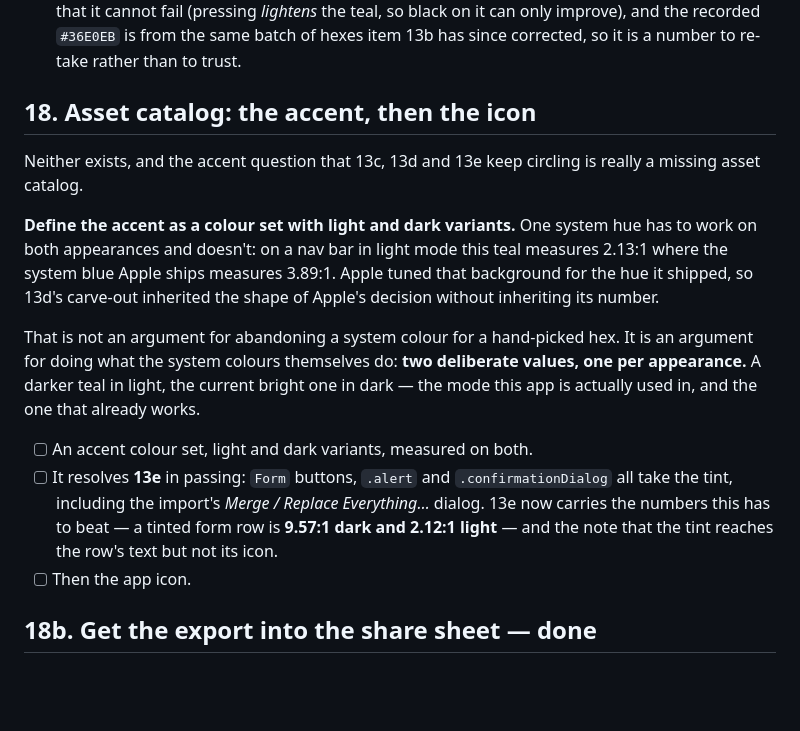
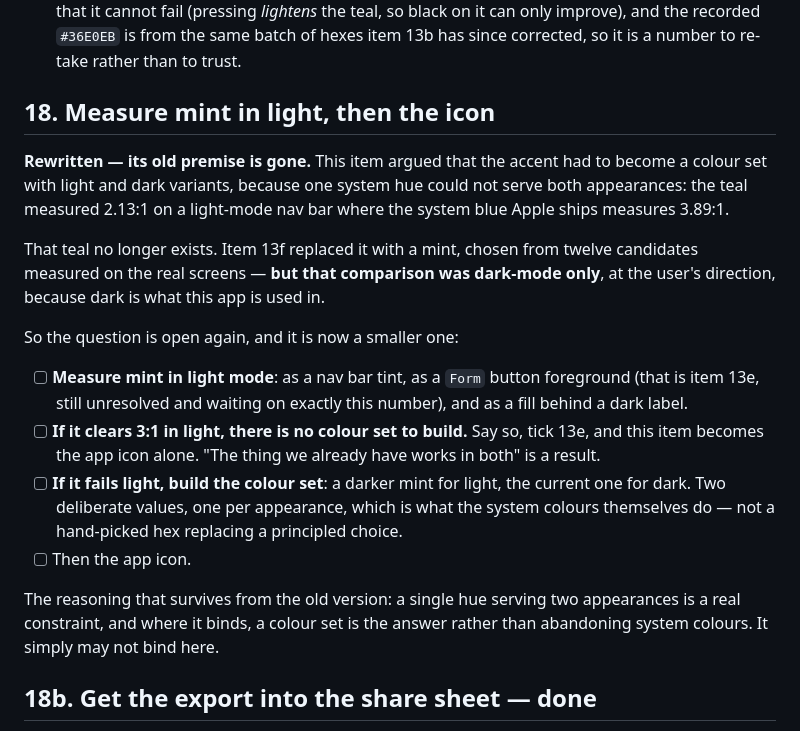
Before and after one commit to novoselov-ab/boring-tracker, a Markdown page: docs/TODO.md, the part around the change. GitHub-like rendering; blank space fills up the shorter version.

Commit message:
Rewrite item 18, whose premise was a teal that no longer exists
The item argued the accent had to become a colour set, because one
system hue could not serve both appearances — the teal measured 2.13:1
on a light-mode nav bar against the system blue's 3.89:1. Item 13f
replaced that teal with a mint chosen from twelve candidates measured
on the real screens, so the number the argument rested on is about a
colour the app does not use.

But the replacement was measured in dark only, at the user's direction,
because dark is what this app is used in. So the question is open again
and smaller: measure mint in light. If it clears 3:1 there is no colour
set to build, item 13e resolves with it, and this item is the icon
alone. If it fails, build the two values.

What survives from the old version is the principle rather than the
number: where one hue cannot serve both appearances, a colour set is
the answer rather than abandoning system colours. It may simply not
bind here.

```diff
--- a/docs/TODO.md
+++ b/docs/TODO.md
@@ -398,30 +398,35 @@ for three reviews running. A thumb has none of that problem.
       same batch of hexes item 13b has since corrected, so it is a number to
       re-take rather than to trust.
 
-## 18. Asset catalog: the accent, then the icon
+## 18. Measure mint in light, then the icon
 
-Neither exists, and the accent question that 13c, 13d and 13e keep circling is
-really a missing asset catalog.
+**Rewritten — its old premise is gone.** This item argued that the accent had
+to become a colour set with light and dark variants, because one system hue
+could not serve both appearances: the teal measured 2.13:1 on a light-mode nav
+bar where the system blue Apple ships measures 3.89:1.
 
-**Define the accent as a colour set with light and dark variants.** One system
-hue has to work on both appearances and doesn't: on a nav bar in light mode
-this teal measures 2.13:1 where the system blue Apple ships measures 3.89:1.
-Apple tuned that background for the hue it shipped, so 13d's carve-out
-inherited the shape of Apple's decision without inheriting its number.
+That teal no longer exists. Item 13f replaced it with a mint, chosen from
+twelve candidates measured on the real screens — **but that comparison was
+dark-mode only**, at the user's direction, because dark is what this app is
+used in.
 
-That is not an argument for abandoning a system colour for a hand-picked hex.
-It is an argument for doing what the system colours themselves do: **two
-deliberate values, one per appearance.** A darker teal in light, the current
-bright one in dark — the mode this app is actually used in, and the one that
-already works.
+So the question is open again, and it is now a smaller one:
 
-- [ ] An accent colour set, light and dark variants, measured on both.
-- [ ] It resolves **13e** in passing: `Form` buttons, `.alert` and
-      `.confirmationDialog` all take the tint, including the import's
-      *Merge / Replace Everything…* dialog. 13e now carries the numbers this
-      has to beat — a tinted form row is **9.57:1 dark and 2.12:1 light** — and
-      the note that the tint reaches the row's text but not its icon.
+- [ ] **Measure mint in light mode**: as a nav bar tint, as a `Form` button
+      foreground (that is item 13e, still unresolved and waiting on exactly
+      this number), and as a fill behind a dark label.
+- [ ] **If it clears 3:1 in light, there is no colour set to build.** Say so,
+      tick 13e, and this item becomes the app icon alone. "The thing we already
+      have works in both" is a result.
+- [ ] **If it fails light, build the colour set**: a darker mint for light, the
+      current one for dark. Two deliberate values, one per appearance, which is
+      what the system colours themselves do — not a hand-picked hex replacing a
+      principled choice.
 - [ ] Then the app icon.
+
+The reasoning that survives from the old version: a single hue serving two
+appearances is a real constraint, and where it binds, a colour set is the
+answer rather than abandoning system colours. It simply may not bind here.
 
 ## 18b. Get the export into the share sheet — done
 
```
